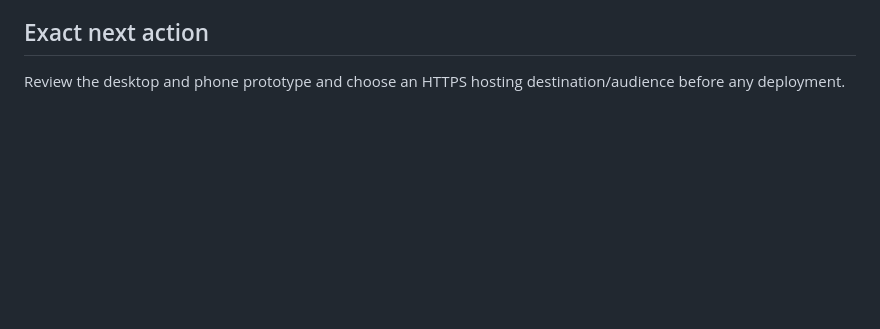
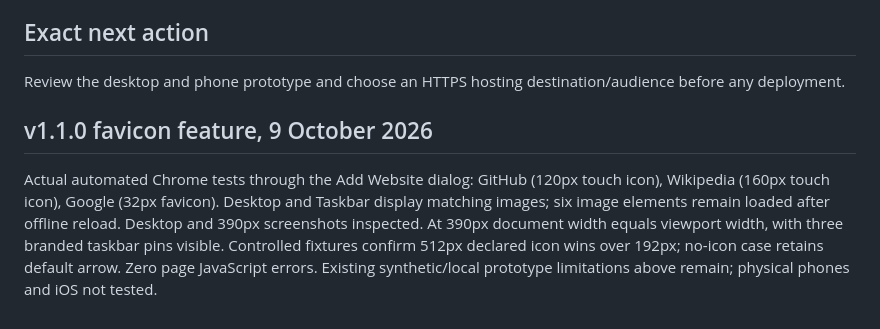
Before and after one commit to 21a718g-cloud/frontend-fusion-offline-desktop, a Markdown page: VALIDATION.md, the part around the change. GitHub-like rendering; blank space fills up the shorter version.

```diff
--- a/VALIDATION.md
+++ b/VALIDATION.md
@@ -69,3 +69,6 @@ See evidence/test-results.json and evidence/extra-results.json. Local Chrome was
 ## Exact next action
 
 Review the desktop and phone prototype and choose an HTTPS hosting destination/audience before any deployment.
+
+## v1.1.0 favicon feature, 9 October 2026
+Actual automated Chrome tests through the Add Website dialog: GitHub (120px touch icon), Wikipedia (160px touch icon), Google (32px favicon). Desktop and Taskbar display matching images; six image elements remain loaded after offline reload. Desktop and 390px screenshots inspected. At 390px document width equals viewport width, with three branded taskbar pins visible. Controlled fixtures confirm 512px declared icon wins over 192px; no-icon case retains default arrow. Zero page JavaScript errors. Existing synthetic/local prototype limitations above remain; physical phones and iOS not tested.
```
